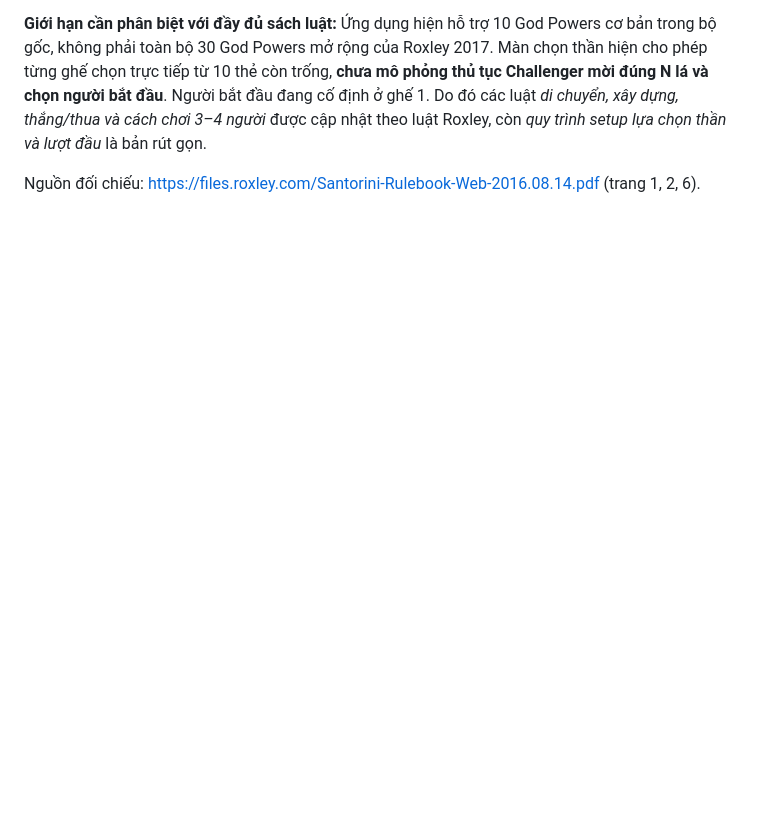
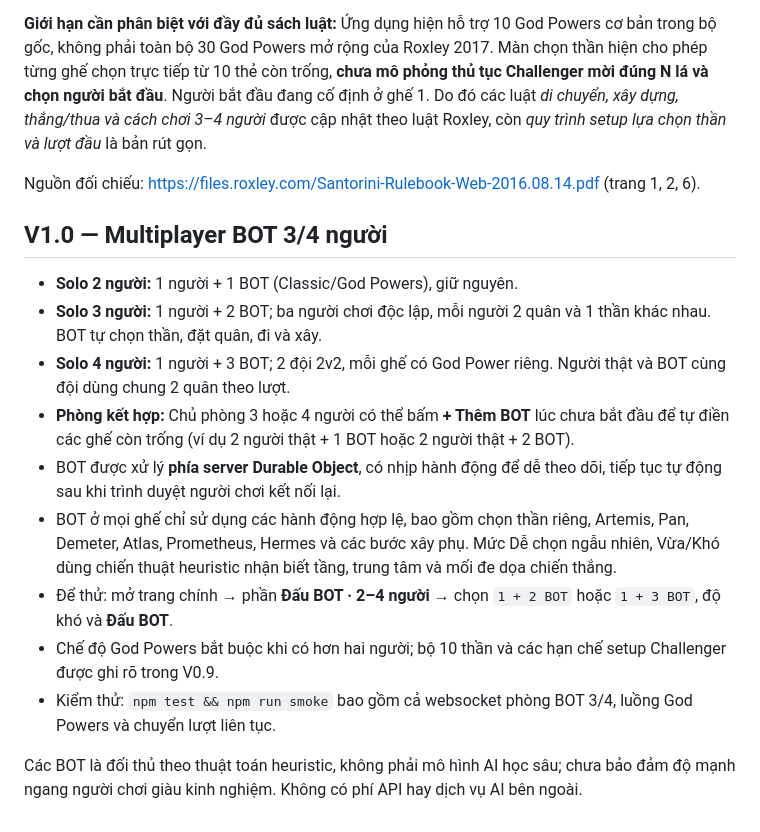
Before and after one commit to DelDeto/Santorini-Online, a Markdown page: README.md, the part around the change. GitHub-like rendering; blank space fills up the shorter version.

Commit message:
docs(V1.0): multiplayer BOT 3/4 player, hybrid rooms and server AI details

```diff
--- a/README.md
+++ b/README.md
@@ -139,3 +139,18 @@ Kiểm thử: `npm test` và `npm run smoke`, bao gồm thử God Power BOT, 3 n
 **Giới hạn cần phân biệt với đầy đủ sách luật:** Ứng dụng hiện hỗ trợ 10 God Powers cơ bản trong bộ gốc, không phải toàn bộ 30 God Powers mở rộng của Roxley 2017. Màn chọn thần hiện cho phép từng ghế chọn trực tiếp từ 10 thẻ còn trống, **chưa mô phỏng thủ tục Challenger mời đúng N lá và chọn người bắt đầu**. Người bắt đầu đang cố định ở ghế 1. Do đó các luật *di chuyển, xây dựng, thắng/thua và cách chơi 3–4 người* được cập nhật theo luật Roxley, còn *quy trình setup lựa chọn thần và lượt đầu* là bản rút gọn.
 
 Nguồn đối chiếu: https://files.roxley.com/Santorini-Rulebook-Web-2016.08.14.pdf (trang 1, 2, 6).
+
+
+## V1.0 — Multiplayer BOT 3/4 người
+
+- **Solo 2 người:** 1 người + 1 BOT (Classic/God Powers), giữ nguyên.
+- **Solo 3 người:** 1 người + 2 BOT; ba người chơi độc lập, mỗi người 2 quân và 1 thần khác nhau. BOT tự chọn thần, đặt quân, đi và xây.
+- **Solo 4 người:** 1 người + 3 BOT; 2 đội 2v2, mỗi ghế có God Power riêng. Người thật và BOT cùng đội dùng chung 2 quân theo lượt.
+- **Phòng kết hợp:** Chủ phòng 3 hoặc 4 người có thể bấm **+ Thêm BOT** lúc chưa bắt đầu để tự điền các ghế còn trống (ví dụ 2 người thật + 1 BOT hoặc 2 người thật + 2 BOT).
+- BOT được xử lý **phía server Durable Object**, có nhịp hành động để dễ theo dõi, tiếp tục tự động sau khi trình duyệt người chơi kết nối lại.
+- BOT ở mọi ghế chỉ sử dụng các hành động hợp lệ, bao gồm chọn thần riêng, Artemis, Pan, Demeter, Atlas, Prometheus, Hermes và các bước xây phụ. Mức Dễ chọn ngẫu nhiên, Vừa/Khó dùng chiến thuật heuristic nhận biết tầng, trung tâm và mối đe dọa chiến thắng.
+- Để thử: mở trang chính → phần **Đấu BOT · 2–4 người** → chọn `1 + 2 BOT` hoặc `1 + 3 BOT`, độ khó và **Đấu BOT**.
+- Chế độ God Powers bắt buộc khi có hơn hai người; bộ 10 thần và các hạn chế setup Challenger được ghi rõ trong V0.9.
+- Kiểm thử: `npm test && npm run smoke` bao gồm cả websocket phòng BOT 3/4, luồng God Powers và chuyển lượt liên tục.
+
+Các BOT là đối thủ theo thuật toán heuristic, không phải mô hình AI học sâu; chưa bảo đảm độ mạnh ngang người chơi giàu kinh nghiệm. Không có phí API hay dịch vụ AI bên ngoài.
```
